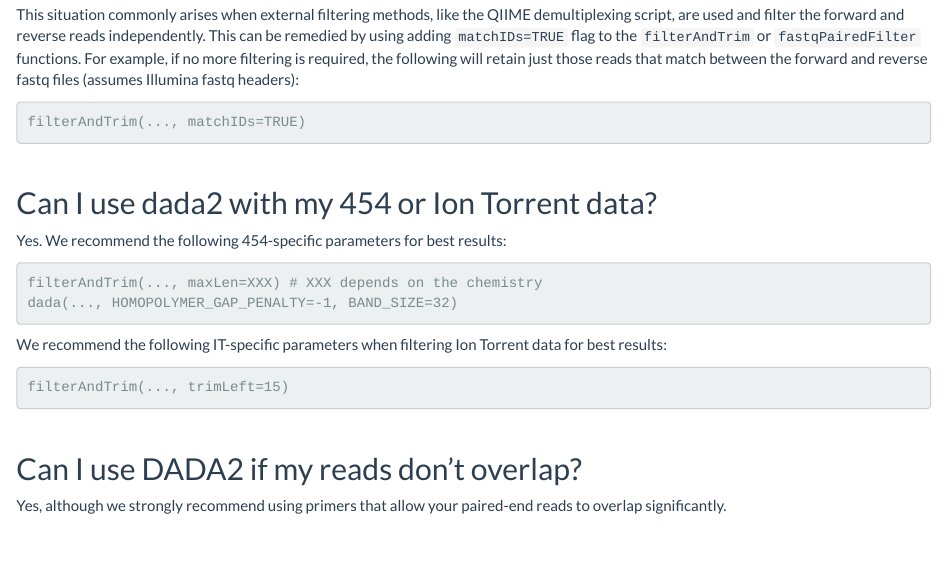
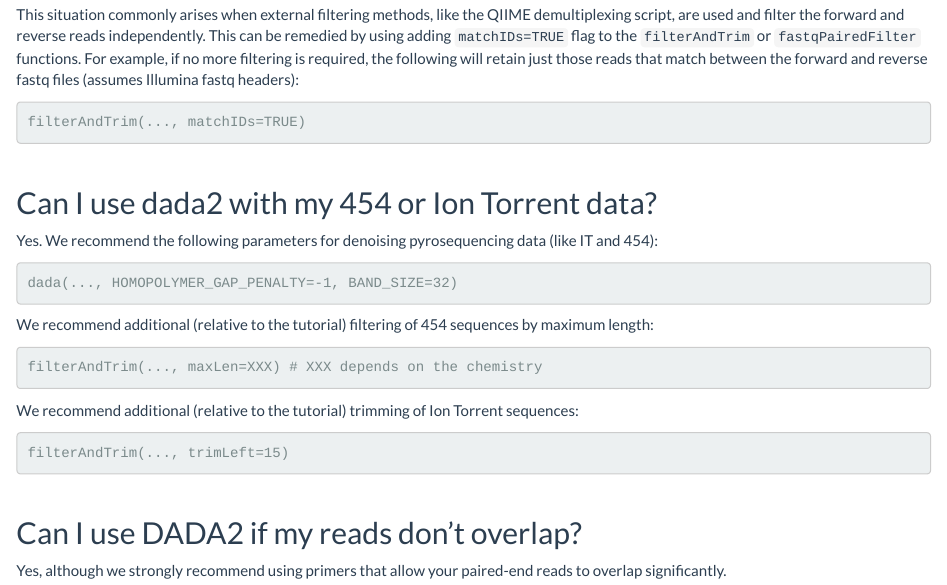
Before and after one commit to benjjneb/dada2, an R Markdown document (faq.Rmd): the page in a window 1100 px wide, from 810 px down. The pictures show the output file faq.html that the author committed with the source, opened offline; library style sheets and scripts come from the installed R packages.

Commit message:
Update pyrosequencing parameters in FAQ

````diff
--- a/faq.Rmd
+++ b/faq.Rmd
@@ -33,14 +33,19 @@
 
 ## Can I use dada2 with my 454 or Ion Torrent data?
 
-Yes. We recommend the following 454-specific parameters for best results:
+Yes. We recommend the following parameters for denoising pyrosequencing data (like IT and 454):
+
+```S
+dada(..., HOMOPOLYMER_GAP_PENALTY=-1, BAND_SIZE=32)
+```
+
+We recommend additional (relative to the tutorial) filtering of 454 sequences by maximum length:
 
 ```S
 filterAndTrim(..., maxLen=XXX) # XXX depends on the chemistry
-dada(..., HOMOPOLYMER_GAP_PENALTY=-1, BAND_SIZE=32)
 ```
 
-We recommend the following IT-specific parameters when filtering Ion Torrent data for best results:
+We recommend additional (relative to the tutorial) trimming of Ion Torrent sequences:
 
 ```S
 filterAndTrim(..., trimLeft=15)
````
Also changed, not shown: faq.html, 2 other files.
